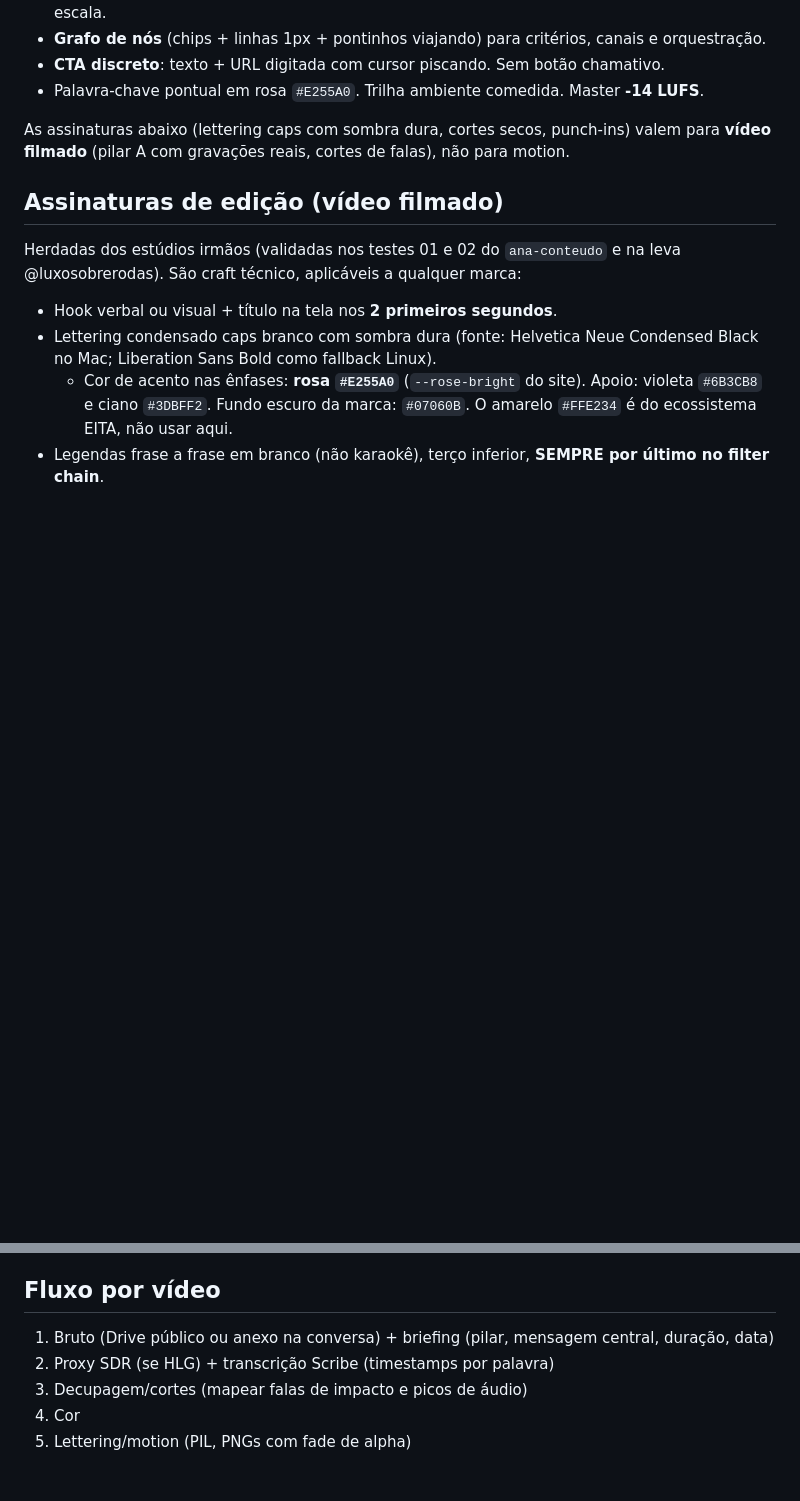
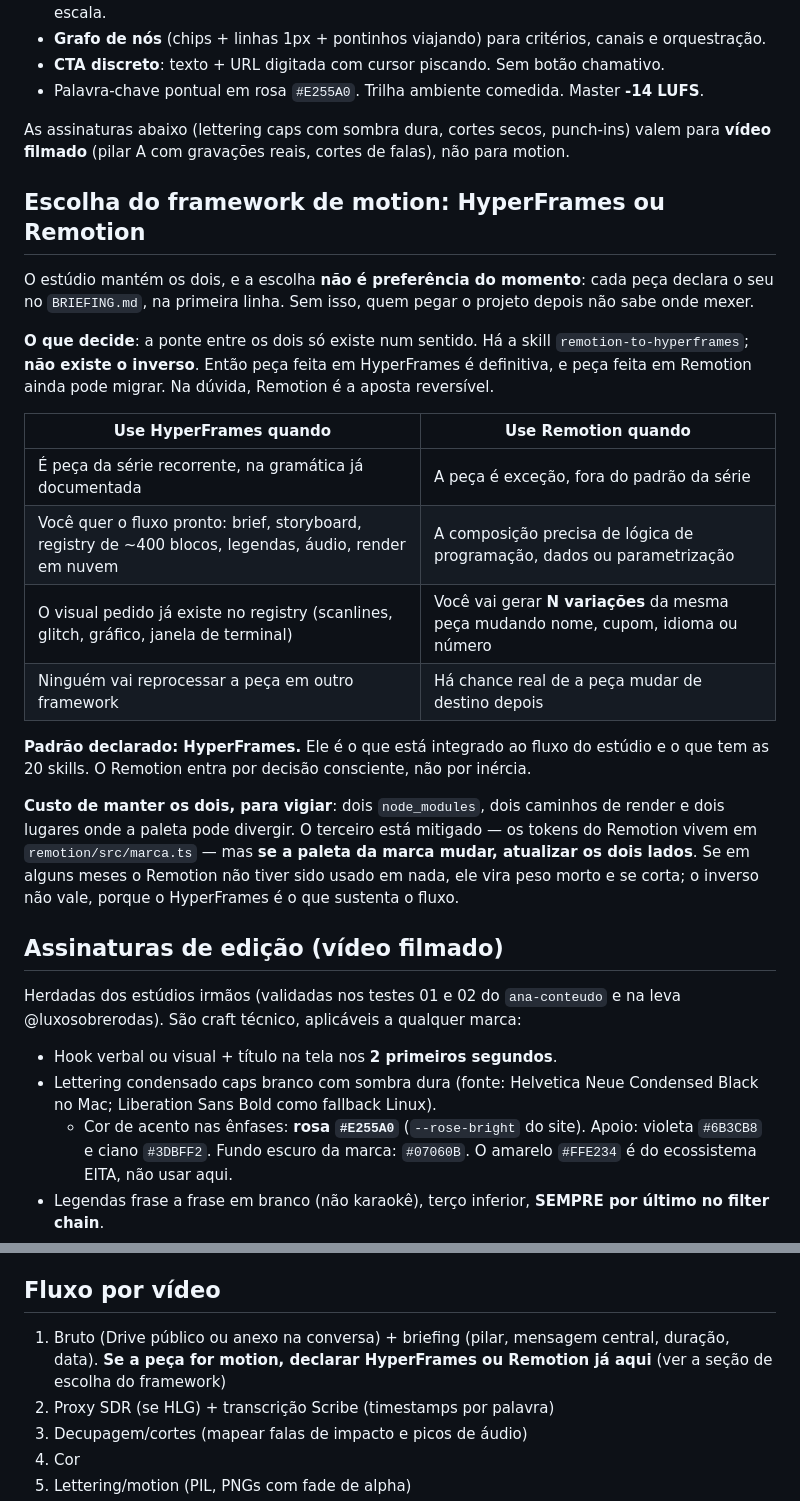
Before and after one commit to suportezv/profissioai-conteudo, a Markdown page: FRAMEWORK.md, 2 parts joined by grey strips. Drawn GitHub-style; blank space fills up the shorter version.

```diff
--- a/FRAMEWORK.md
+++ b/FRAMEWORK.md
@@ -54,6 +54,23 @@ Para peças de motion graphic (pilares B, C e D), a gramática é a da referênc
 
 As assinaturas abaixo (lettering caps com sombra dura, cortes secos, punch-ins) valem para **vídeo filmado** (pilar A com gravações reais, cortes de falas), não para motion.
 
+## Escolha do framework de motion: HyperFrames ou Remotion
+
+O estúdio mantém os dois, e a escolha **não é preferência do momento**: cada peça declara o seu no `BRIEFING.md`, na primeira linha. Sem isso, quem pegar o projeto depois não sabe onde mexer.
+
+**O que decide**: a ponte entre os dois só existe num sentido. Há a skill `remotion-to-hyperframes`; **não existe o inverso**. Então peça feita em HyperFrames é definitiva, e peça feita em Remotion ainda pode migrar. Na dúvida, Remotion é a aposta reversível.
+
+| Use **HyperFrames** quando | Use **Remotion** quando |
+|---|---|
+| É peça da série recorrente, na gramática já documentada | A peça é exceção, fora do padrão da série |
+| Você quer o fluxo pronto: brief, storyboard, registry de ~400 blocos, legendas, áudio, render em nuvem | A composição precisa de lógica de programação, dados ou parametrização |
+| O visual pedido já existe no registry (scanlines, glitch, gráfico, janela de terminal) | Você vai gerar **N variações** da mesma peça mudando nome, cupom, idioma ou número |
+| Ninguém vai reprocessar a peça em outro framework | Há chance real de a peça mudar de destino depois |
+
+**Padrão declarado: HyperFrames.** Ele é o que está integrado ao fluxo do estúdio e o que tem as 20 skills. O Remotion entra por decisão consciente, não por inércia.
+
+**Custo de manter os dois, para vigiar**: dois `node_modules`, dois caminhos de render e dois lugares onde a paleta pode divergir. O terceiro está mitigado — os tokens do Remotion vivem em `remotion/src/marca.ts` — mas **se a paleta da marca mudar, atualizar os dois lados**. Se em alguns meses o Remotion não tiver sido usado em nada, ele vira peso morto e se corta; o inverso não vale, porque o HyperFrames é o que sustenta o fluxo.
+
 ## Assinaturas de edição (vídeo filmado)
 
 Herdadas dos estúdios irmãos (validadas nos testes 01 e 02 do `ana-conteudo` e na leva @luxosobrerodas). São craft técnico, aplicáveis a qualquer marca:
@@ -78,7 +95,7 @@ Estrutura herdada; o conteúdo de cada bloco depende do posicionamento **PENDENT
 
 ## Fluxo por vídeo
 
-1. Bruto (Drive público ou anexo na conversa) + briefing (pilar, mensagem central, duração, data)
+1. Bruto (Drive público ou anexo na conversa) + briefing (pilar, mensagem central, duração, data). **Se a peça for motion, declarar HyperFrames ou Remotion já aqui** (ver a seção de escolha do framework)
 2. Proxy SDR (se HLG) + transcrição Scribe (timestamps por palavra)
 3. Decupagem/cortes (mapear falas de impacto e picos de áudio)
 4. Cor
```
Also changed, not shown: CLAUDE.md (+2 -1 lines), PORTAR.md (added, +170 -0 lines).
